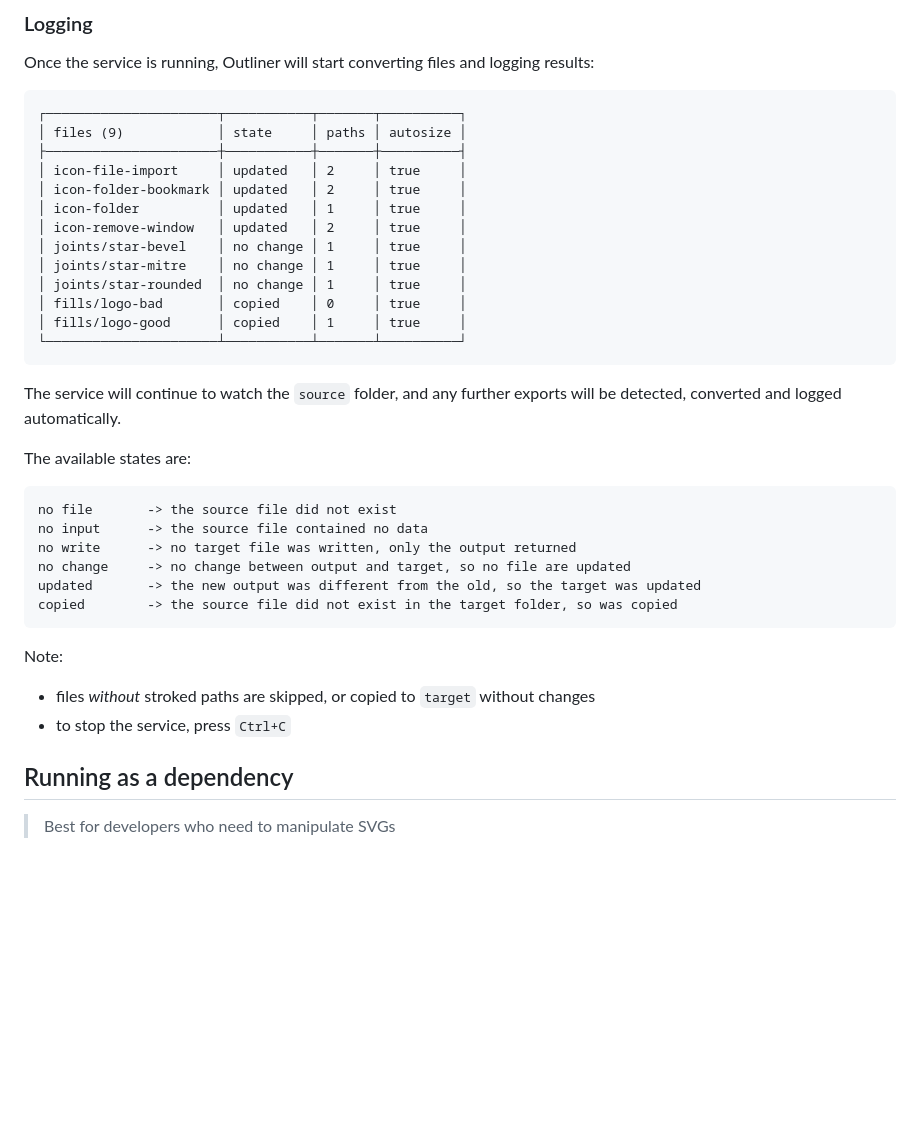
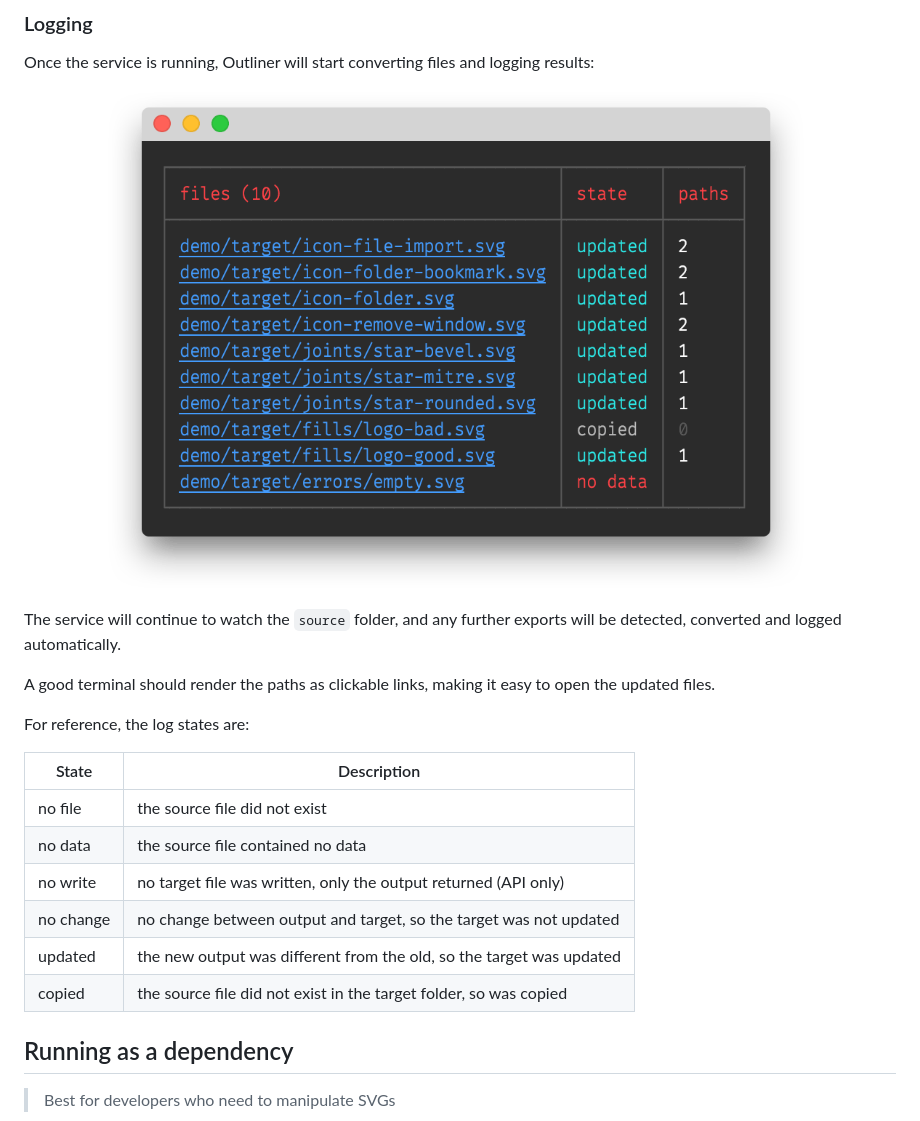
Before and after one commit to davestewart/outliner, a Markdown page: README.md, the part around the change. Drawn GitHub-style; pictures changed too: assets/artwork/cli.png (added); blank space fills up the shorter version.

````diff
--- a/README.md
+++ b/README.md
@@ -94,39 +94,22 @@ Outliner will start and watch the folder you specify in `<source>` and output to
 
 Once the service is running, Outliner will start converting files and logging results:
 
-```
-┌──────────────────────┬───────────┬───────┬──────────┐
-│ files (9)            │ state     │ paths │ autosize │
-├──────────────────────┼───────────┼───────┼──────────┤
-│ icon-file-import     │ updated   │ 2     │ true     │
-│ icon-folder-bookmark │ updated   │ 2     │ true     │
-│ icon-folder          │ updated   │ 1     │ true     │
-│ icon-remove-window   │ updated   │ 2     │ true     │
-│ joints/star-bevel    │ no change │ 1     │ true     │
-│ joints/star-mitre    │ no change │ 1     │ true     │
-│ joints/star-rounded  │ no change │ 1     │ true     │
-│ fills/logo-bad       │ copied    │ 0     │ true     │
-│ fills/logo-good      │ copied    │ 1     │ true     │
-└──────────────────────┴───────────┴───────┴──────────┘
-```
+![logging](./assets/artwork/cli.png)
 
 The service will continue to watch the `source` folder, and any further exports will be detected, converted and logged automatically.
 
-The available states are:
+A good terminal should render the paths as clickable links, making it easy to open the updated files.
 
-```
-no file       -> the source file did not exist
-no input      -> the source file contained no data
-no write      -> no target file was written, only the output returned
-no change     -> no change between output and target, so no file are updated
-updated       -> the new output was different from the old, so the target was updated
-copied        -> the source file did not exist in the target folder, so was copied
-```
+For reference, the log states are:
 
-Note:
-
-- files *without* stroked paths are skipped, or copied to `target` without changes
-- to stop the service, press `Ctrl+C`
+| State     | Description                                                  |
+| --------- | ------------------------------------------------------------ |
+| no file   | the source file did not exist                                |
+| no data   | the source file contained no data                            |
+| no write  | no target file was written, only the output returned (API only) |
+| no change | no change between output and target, so the target was not updated |
+| updated   | the new output was different from the old, so the target was updated |
+| copied    | the source file did not exist in the target folder, so was copied |
 
 ## Running as a dependency
 
````
Also changed, not shown: 4 other files.
